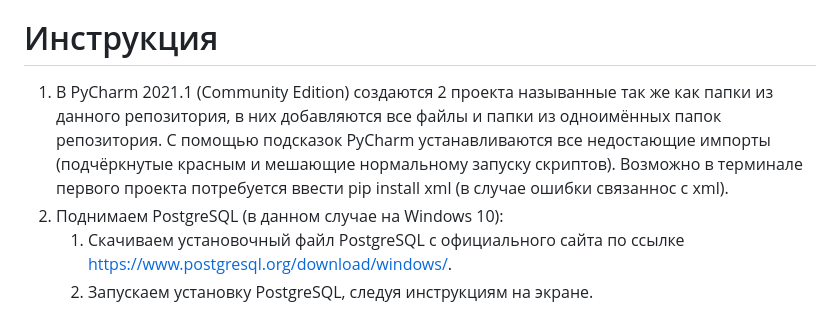
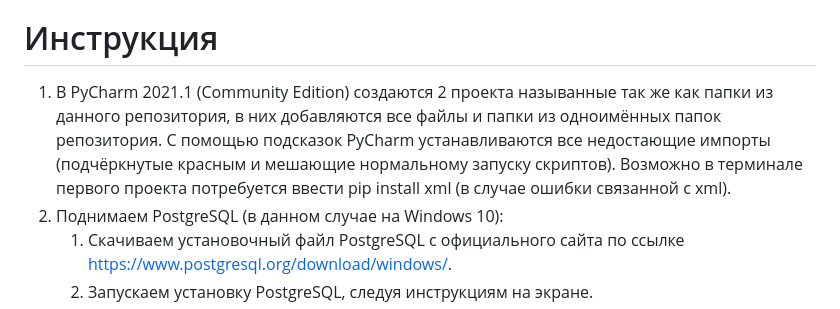
Before and after one commit to KIgorAle/OrderStatistics, a Markdown page: README.md, the part around the change. Drawn GitHub-style.

```diff
--- a/README.md
+++ b/README.md
@@ -18,7 +18,7 @@
 
 
 # Инструкция
-1. В PyCharm 2021.1 (Community Edition) создаются 2 проекта называнные так же как папки из данного репозитория, в них добавляются все файлы и папки из одноимённых папок репозитория. С помощью подсказок PyCharm устанавливаются все недостающие импорты (подчёркнутые красным и мешающие нормальному запуску скриптов). Возможно в терминале первого проекта потребуется ввести pip install xml (в случае ошибки связаннос с xml).
+1. В PyCharm 2021.1 (Community Edition) создаются 2 проекта называнные так же как папки из данного репозитория, в них добавляются все файлы и папки из одноимённых папок репозитория. С помощью подсказок PyCharm устанавливаются все недостающие импорты (подчёркнутые красным и мешающие нормальному запуску скриптов). Возможно в терминале первого проекта потребуется ввести pip install xml (в случае ошибки связанной с xml).
 2. Поднимаем PostgreSQL (в данном случае на Windows 10):
 	1. Скачиваем установочный файл PostgreSQL с официального сайта по ссылке https://www.postgresql.org/download/windows/.
 	2. Запускаем установку PostgreSQL, следуя инструкциям на экране.
```
